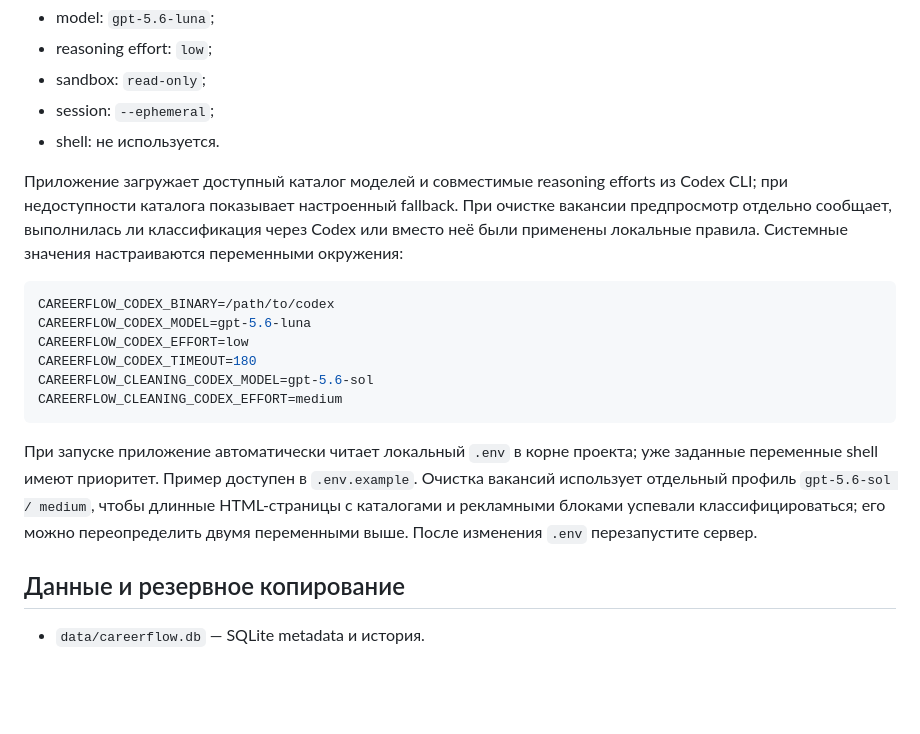
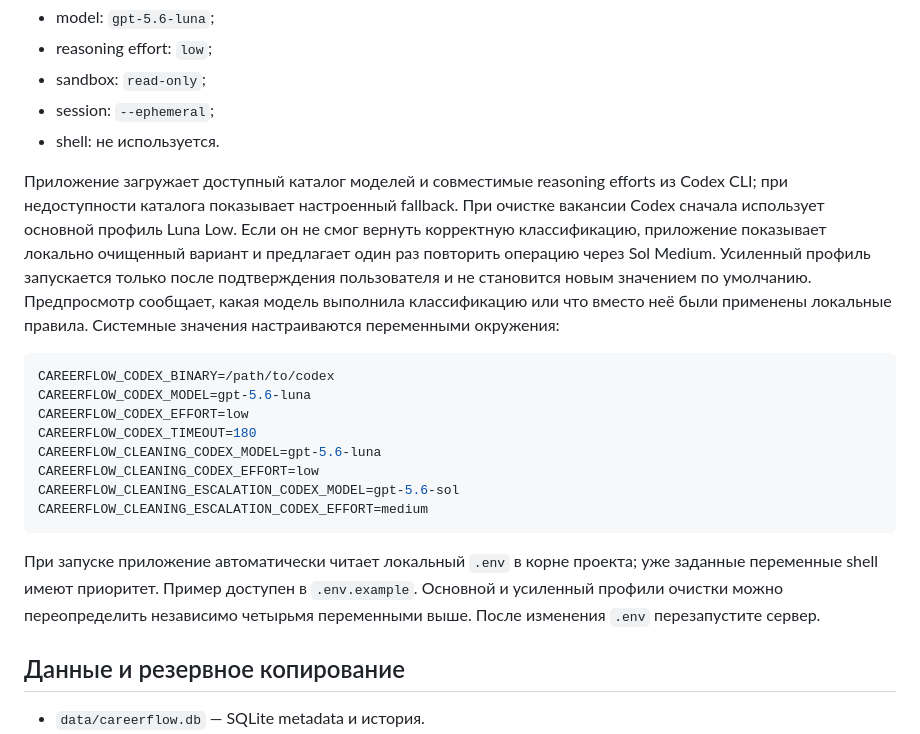
Before and after one commit to Oleksandrnie/CareerFlow, a Markdown page: README.md, the part around the change. GitHub-like rendering; blank space fills up the shorter version.

Commit message:
docs cleaning escalation profiles

````diff
--- a/README.md
+++ b/README.md
@@ -76,18 +76,20 @@ Codex возвращает только текст. Он не применяет
 - session: `--ephemeral`;
 - shell: не используется.
 
-Приложение загружает доступный каталог моделей и совместимые reasoning efforts из Codex CLI; при недоступности каталога показывает настроенный fallback. При очистке вакансии предпросмотр отдельно сообщает, выполнилась ли классификация через Codex или вместо неё были применены локальные правила. Системные значения настраиваются переменными окружения:
+Приложение загружает доступный каталог моделей и совместимые reasoning efforts из Codex CLI; при недоступности каталога показывает настроенный fallback. При очистке вакансии Codex сначала использует основной профиль Luna Low. Если он не смог вернуть корректную классификацию, приложение показывает локально очищенный вариант и предлагает один раз повторить операцию через Sol Medium. Усиленный профиль запускается только после подтверждения пользователя и не становится новым значением по умолчанию. Предпросмотр сообщает, какая модель выполнила классификацию или что вместо неё были применены локальные правила. Системные значения настраиваются переменными окружения:
 
 ```bash
 CAREERFLOW_CODEX_BINARY=/path/to/codex
 CAREERFLOW_CODEX_MODEL=gpt-5.6-luna
 CAREERFLOW_CODEX_EFFORT=low
 CAREERFLOW_CODEX_TIMEOUT=180
-CAREERFLOW_CLEANING_CODEX_MODEL=gpt-5.6-sol
-CAREERFLOW_CLEANING_CODEX_EFFORT=medium
+CAREERFLOW_CLEANING_CODEX_MODEL=gpt-5.6-luna
+CAREERFLOW_CLEANING_CODEX_EFFORT=low
+CAREERFLOW_CLEANING_ESCALATION_CODEX_MODEL=gpt-5.6-sol
+CAREERFLOW_CLEANING_ESCALATION_CODEX_EFFORT=medium
 ```
 
-При запуске приложение автоматически читает локальный `.env` в корне проекта; уже заданные переменные shell имеют приоритет. Пример доступен в `.env.example`. Очистка вакансий использует отдельный профиль `gpt-5.6-sol / medium`, чтобы длинные HTML-страницы с каталогами и рекламными блоками успевали классифицироваться; его можно переопределить двумя переменными выше. После изменения `.env` перезапустите сервер.
+При запуске приложение автоматически читает локальный `.env` в корне проекта; уже заданные переменные shell имеют приоритет. Пример доступен в `.env.example`. Основной и усиленный профили очистки можно переопределить независимо четырьмя переменными выше. После изменения `.env` перезапустите сервер.
 
 ## Данные и резервное копирование
 
````
